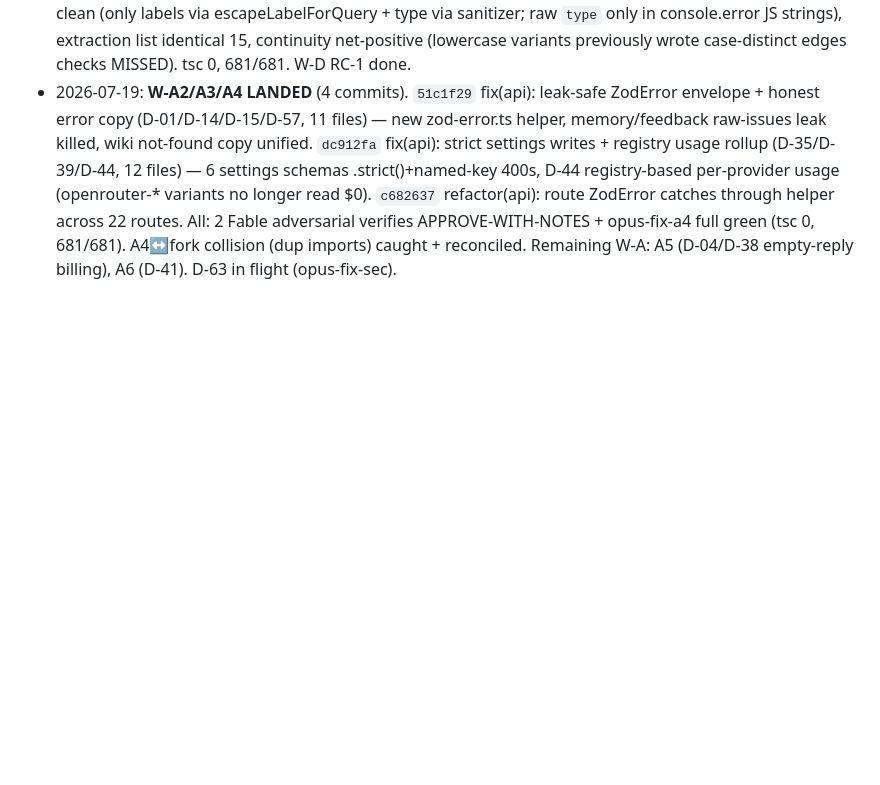
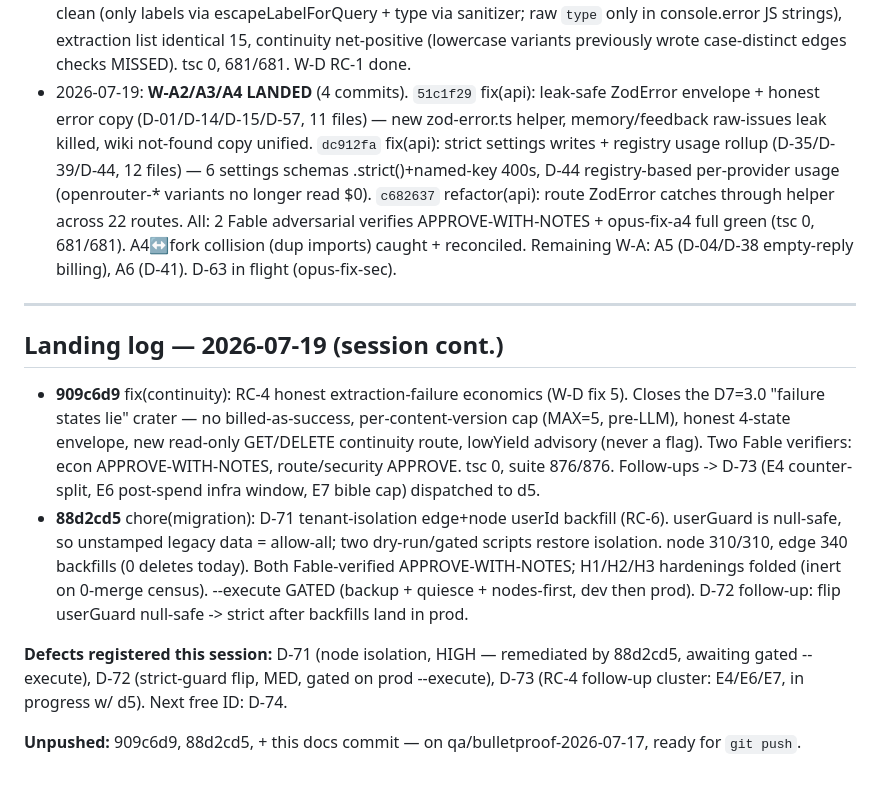
Before and after one commit to marolinik/write-my-book, a Markdown page: cowork/bulletproof-qa-2026-07-17/ROADMAP-9.5.md, the part around the change. Rendered like a GitHub page; blank space fills up the shorter version.

Commit message:
docs(qa): RC-4 + D-71 migration landing log, RC-4 verify evidence

```diff
--- a/cowork/bulletproof-qa-2026-07-17/ROADMAP-9.5.md
+++ b/cowork/bulletproof-qa-2026-07-17/ROADMAP-9.5.md
@@ -78,3 +78,14 @@ FIX WAVE → verify (tsc + unit + targeted live re-probe) → EVIDENCE RE-CAPTUR
 - 2026-07-19: **B2/D-06 VERIFIED DONE** — fix pre-landed in fc0c201 (checkout 409 `already_subscribed` guard ahead of founder-slot + customer/session creation; live set mirrors plan-gating: active/past_due/trialing-live block incl. cancelAtPeriodEnd until lapse → portal Resume; canceled/expired-trial proceed). Executor re-verified vs spec: truth table sound, residual double-click race cannot create 2nd subscription (P2002 + webhook idempotency). 10/10 billing tests, tsc 0, 681/681. No new commit needed.
 - 2026-07-19: **D-63 LANDED (commit 45bcbc2, pushed)** — sanitizeRelationshipType boundary guard in graph-builder (canonical-map then strip to `[A-Z0-9_]`, RELATED_TO fallback, `_` digit-prefix; output always /^[A-Za-z0-9_]+$/), RELATIONSHIP_TYPES hoisted to types.ts as single source (extractor + tool enum + sanitizer), UpdateGraphEntity `type` now enum. Adversarial verify APPROVE-WITH-NOTES: full bypass battery executed against real function (0 escapes incl. evil-toString), second-sink sweep of all graph Cypher clean (only labels via escapeLabelForQuery + type via sanitizer; raw `type` only in console.error JS strings), extraction list identical 15, continuity net-positive (lowercase variants previously wrote case-distinct edges checks MISSED). tsc 0, 681/681. W-D RC-1 done.
 - 2026-07-19: **W-A2/A3/A4 LANDED** (4 commits). `51c1f29` fix(api): leak-safe ZodError envelope + honest error copy (D-01/D-14/D-15/D-57, 11 files) — new zod-error.ts helper, memory/feedback raw-issues leak killed, wiki not-found copy unified. `dc912fa` fix(api): strict settings writes + registry usage rollup (D-35/D-39/D-44, 12 files) — 6 settings schemas .strict()+named-key 400s, D-44 registry-based per-provider usage (openrouter-* variants no longer read $0). `c682637` refactor(api): route ZodError catches through helper across 22 routes. All: 2 Fable adversarial verifies APPROVE-WITH-NOTES + opus-fix-a4 full green (tsc 0, 681/681). A4↔fork collision (dup imports) caught + reconciled. Remaining W-A: A5 (D-04/D-38 empty-reply billing), A6 (D-41). D-63 in flight (opus-fix-sec).
+
+---
+
+## Landing log — 2026-07-19 (session cont.)
+
+- **909c6d9** fix(continuity): RC-4 honest extraction-failure economics (W-D fix 5). Closes the D7=3.0 "failure states lie" crater — no billed-as-success, per-content-version cap (MAX=5, pre-LLM), honest 4-state envelope, new read-only GET/DELETE continuity route, lowYield advisory (never a flag). Two Fable verifiers: econ APPROVE-WITH-NOTES, route/security APPROVE. tsc 0, suite 876/876. Follow-ups -> D-73 (E4 counter-split, E6 post-spend infra window, E7 bible cap) dispatched to d5.
+- **88d2cd5** chore(migration): D-71 tenant-isolation edge+node userId backfill (RC-6). userGuard is null-safe, so unstamped legacy data = allow-all; two dry-run/gated scripts restore isolation. node 310/310, edge 340 backfills (0 deletes today). Both Fable-verified APPROVE-WITH-NOTES; H1/H2/H3 hardenings folded (inert on 0-merge census). --execute GATED (backup + quiesce + nodes-first, dev then prod). D-72 follow-up: flip userGuard null-safe -> strict after backfills land in prod.
+
+**Defects registered this session:** D-71 (node isolation, HIGH — remediated by 88d2cd5, awaiting gated --execute), D-72 (strict-guard flip, MED, gated on prod --execute), D-73 (RC-4 follow-up cluster: E4/E6/E7, in progress w/ d5). Next free ID: D-74.
+
+**Unpushed:** 909c6d9, 88d2cd5, + this docs commit — on qa/bulletproof-2026-07-17, ready for `git push`.
```
Also changed, not shown: 2 other files.
